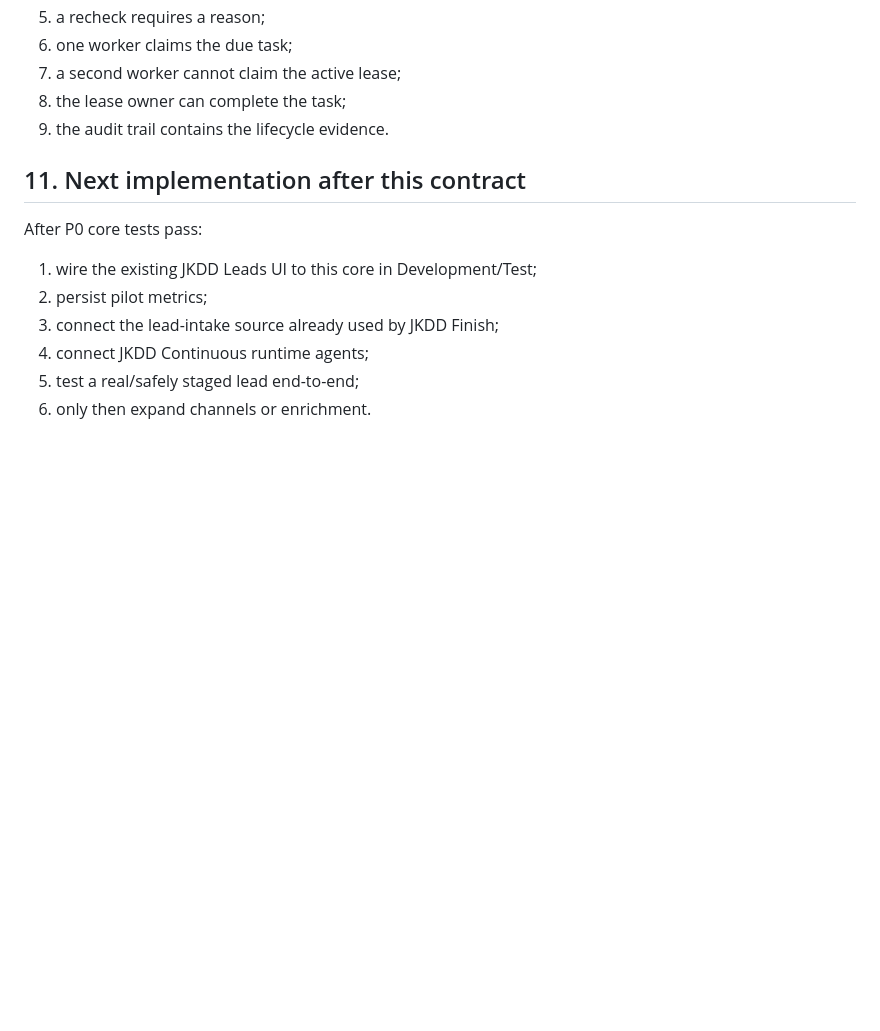
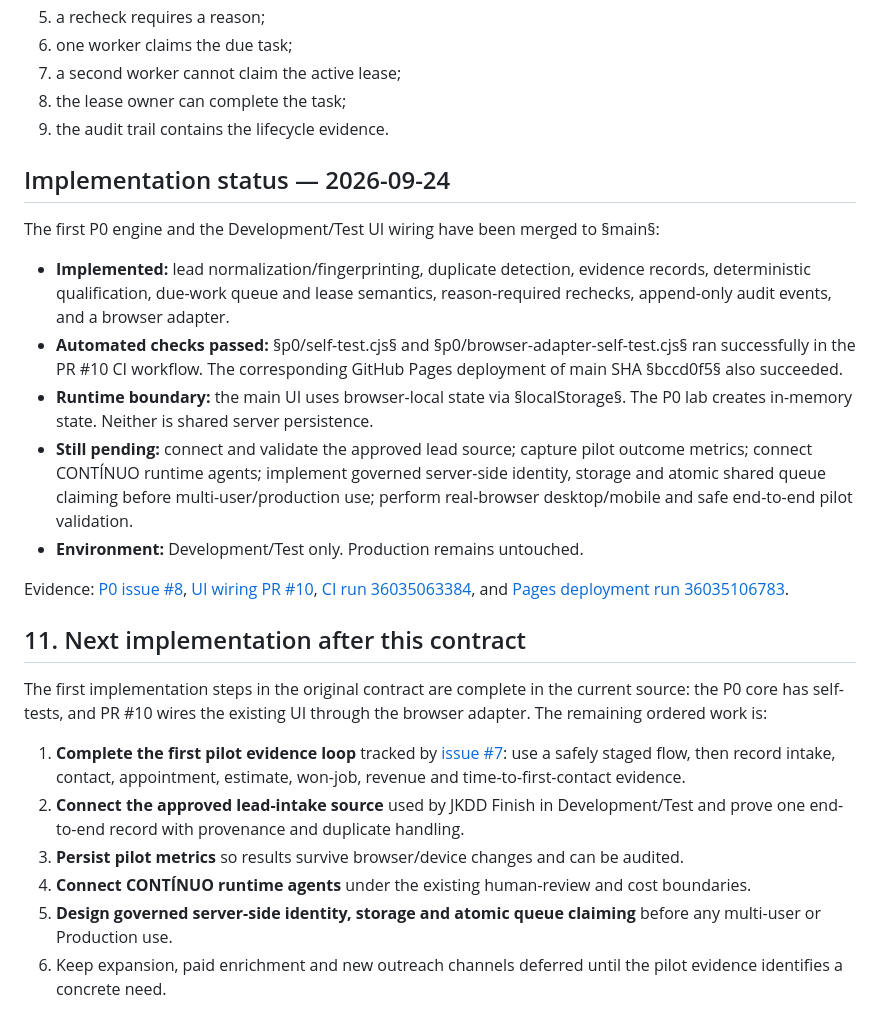
Before and after one commit to joukinneto/jkdd-leads, a Markdown page: docs/P0_AGENTIC_LEAD_CORE.md, the part around the change. Drawn GitHub-style; blank space fills up the shorter version.

Commit message:
docs: refresh P0 implementation status and remaining work

```diff
--- a/docs/P0_AGENTIC_LEAD_CORE.md
+++ b/docs/P0_AGENTIC_LEAD_CORE.md
@@ -209,12 +209,25 @@ PASS requires:
 8. the lease owner can complete the task;
 9. the audit trail contains the lifecycle evidence.
 
+## Implementation status — 2026-09-24
+
+The first P0 engine and the Development/Test UI wiring have been merged to §main§:
+
+- **Implemented:** lead normalization/fingerprinting, duplicate detection, evidence records, deterministic qualification, due-work queue and lease semantics, reason-required rechecks, append-only audit events, and a browser adapter.
+- **Automated checks passed:** §p0/self-test.cjs§ and §p0/browser-adapter-self-test.cjs§ ran successfully in the PR #10 CI workflow. The corresponding GitHub Pages deployment of main SHA §bccd0f5§ also succeeded.
+- **Runtime boundary:** the main UI uses browser-local state via §localStorage§. The P0 lab creates in-memory state. Neither is shared server persistence.
+- **Still pending:** connect and validate the approved lead source; capture pilot outcome metrics; connect CONTÍNUO runtime agents; implement governed server-side identity, storage and atomic shared queue claiming before multi-user/production use; perform real-browser desktop/mobile and safe end-to-end pilot validation.
+- **Environment:** Development/Test only. Production remains untouched.
+
+Evidence: [P0 issue #8](https://github.com/joukinneto/jkdd-leads/issues/8), [UI wiring PR #10](https://github.com/joukinneto/jkdd-leads/pull/10), [CI run 36035063384](https://github.com/joukinneto/jkdd-leads/actions/runs/36035063384), and [Pages deployment run 36035106783](https://github.com/joukinneto/jkdd-leads/actions/runs/36035106783).
+
 ## 11. Next implementation after this contract
 
-After P0 core tests pass:
-1. wire the existing JKDD Leads UI to this core in Development/Test;
-2. persist pilot metrics;
-3. connect the lead-intake source already used by JKDD Finish;
-4. connect JKDD Continuous runtime agents;
-5. test a real/safely staged lead end-to-end;
-6. only then expand channels or enrichment.
+The first implementation steps in the original contract are complete in the current source: the P0 core has self-tests, and PR #10 wires the existing UI through the browser adapter. The remaining ordered work is:
+
+1. **Complete the first pilot evidence loop** tracked by [issue #7](https://github.com/joukinneto/jkdd-leads/issues/7): use a safely staged flow, then record intake, contact, appointment, estimate, won-job, revenue and time-to-first-contact evidence.
+2. **Connect the approved lead-intake source** used by JKDD Finish in Development/Test and prove one end-to-end record with provenance and duplicate handling.
+3. **Persist pilot metrics** so results survive browser/device changes and can be audited.
+4. **Connect CONTÍNUO runtime agents** under the existing human-review and cost boundaries.
+5. **Design governed server-side identity, storage and atomic queue claiming** before any multi-user or Production use.
+6. Keep expansion, paid enrichment and new outreach channels deferred until the pilot evidence identifies a concrete need.
```
